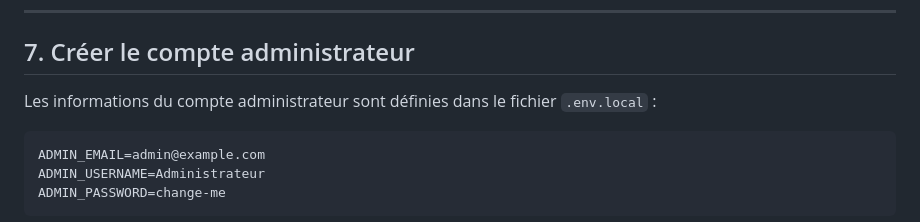
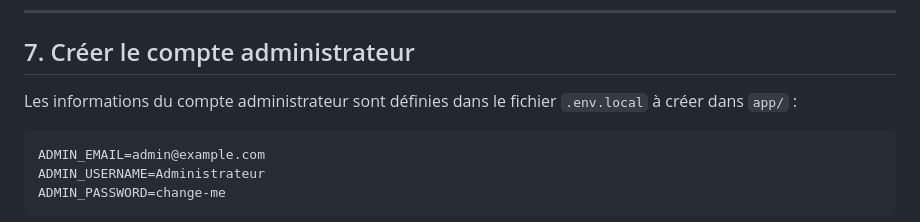
Before and after one commit to r-michel/fantasyrealm-online, a Markdown page: README.md, the part around the change. Rendered like a GitHub page.

Commit message:
fix: missing readme info

````diff
--- a/README.md
+++ b/README.md
@@ -92,7 +92,7 @@ Cette commande importe les catégories ainsi que tous les équipements disponibl
 
 ## 7. Créer le compte administrateur
 
-Les informations du compte administrateur sont définies dans le fichier `.env.local` :
+Les informations du compte administrateur sont définies dans le fichier `.env.local` à créer dans `app/` :
 
 ```dotenv
 ADMIN_EMAIL=admin@example.com
````
